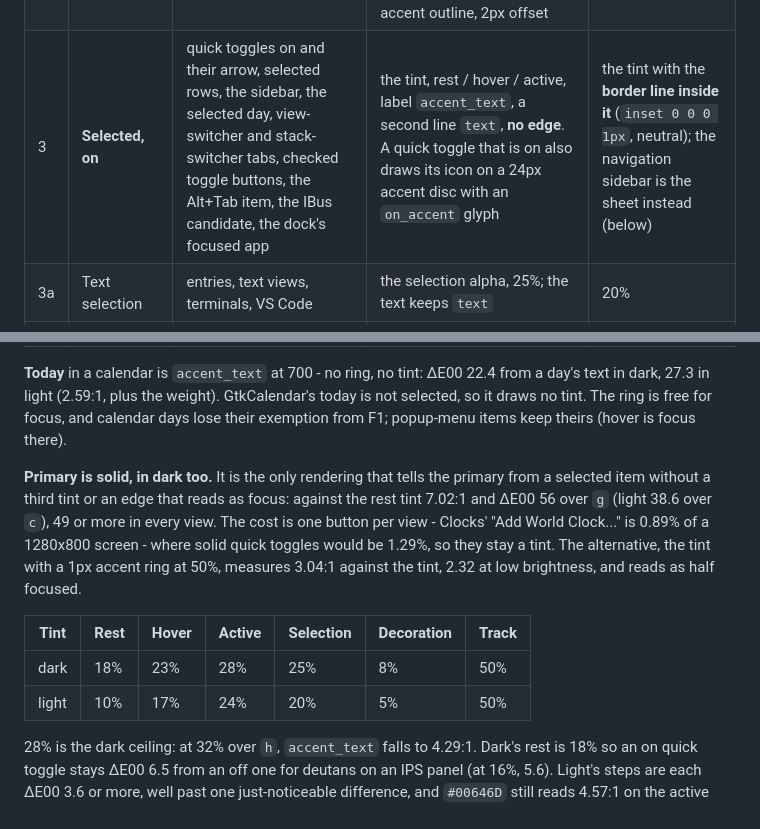
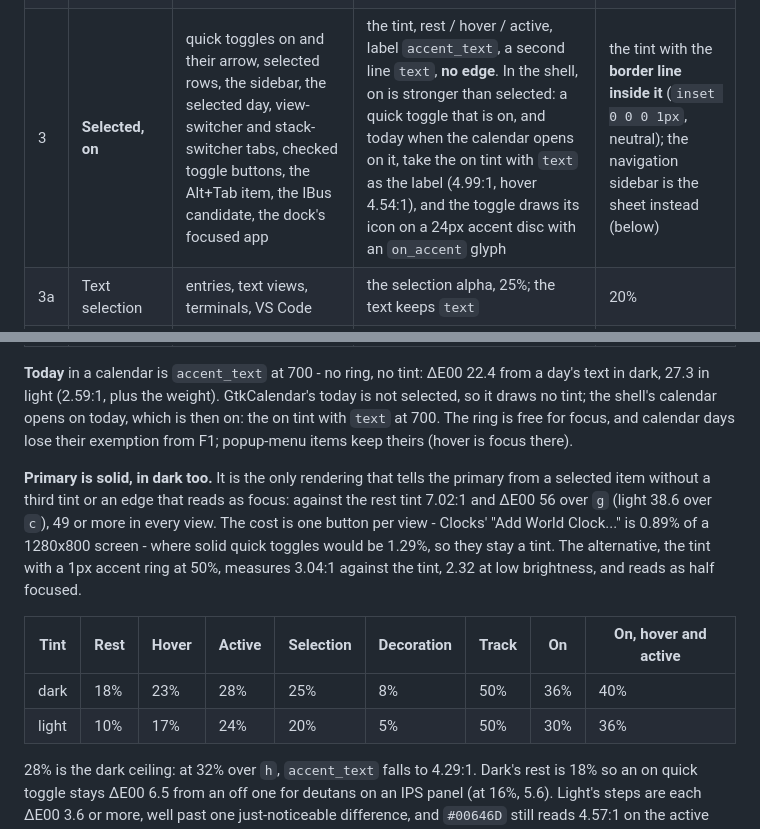
Before and after one commit to Construct-Linux/brand, a Markdown page: THEMING.md, 2 parts joined by grey strips. GitHub-like rendering.

Commit message:
THEMING: on is the on tint with text, in quick settings and today
The design review's rounds moved a shell toggle that is on, and today when the calendar opens on
it, from the selected tint with accent_text to the on tint (36%, hover 40%) with text: the
selected tint read as the same state as off. The table and row 3 now say so, with the label's
contrast on both steps.

Co-Authored-By: Claude Opus 5.5 <noreply@anthropic.com>

```diff
--- a/THEMING.md
+++ b/THEMING.md
@@ -118,7 +118,7 @@ level. Strongest first:
 |---|---|---|---|---|
 | 1 | **Brand** | the mark and the wordmark, Plymouth, the wallpaper, About, the installer. Never chrome: the Activities glyph is white | `brand.cyan` on ink or black only; a glow where the boot draws one | the mono mark, or the room in the light accent on the desk (the mark wallpaper); no cyan chrome |
 | 2 | **Primary action** | one per view: GTK's `suggested-action`; the shell dialog's default (prompt, polkit, unlock); a banner's or an infobar's button | **solid accent**, label `on_accent` at 700 (12.34:1). Hover and active: `on_accent` at 8% and 16% over the fill; disabled: opacity 0.5. Focus: in the shell an inset 2px ring in `on_accent` inside the fill; in GTK the 2px accent outline, 2px offset | solid `#007A85`, white label at 700 (5.09:1); the same states; focus an inset 2px white or the offset outline |
-| 3 | **Selected, on** | quick toggles on and their arrow, selected rows, the sidebar, the selected day, view-switcher and stack-switcher tabs, checked toggle buttons, the Alt+Tab item, the IBus candidate, the dock's focused app | the tint, rest / hover / active, label `accent_text`, a second line `text`, **no edge**. A quick toggle that is on also draws its icon on a 24px accent disc with an `on_accent` glyph | the tint with the **border line inside it** (`inset 0 0 0 1px`, neutral); the navigation sidebar is the sheet instead (below) |
+| 3 | **Selected, on** | quick toggles on and their arrow, selected rows, the sidebar, the selected day, view-switcher and stack-switcher tabs, checked toggle buttons, the Alt+Tab item, the IBus candidate, the dock's focused app | the tint, rest / hover / active, label `accent_text`, a second line `text`, **no edge**. In the shell, on is stronger than selected: a quick toggle that is on, and today when the calendar opens on it, take the on tint with `text` as the label (4.99:1, hover 4.54:1), and the toggle draws its icon on a 24px accent disc with an `on_accent` glyph | the tint with the **border line inside it** (`inset 0 0 0 1px`, neutral); the navigation sidebar is the sheet instead (below) |
 | 3a | Text selection | entries, text views, terminals, VS Code | the selection alpha, 25%; the text keeps `text` | 20% |
 | 3b | Selected on imagery | window thumbnails (the screenshot UI, the workspace thumbnails), Settings' style previews | a 2px frame in `text` plus the accent's check badge; no accent ring | the same |
 | 4 | **Indicator** | switch, checkbox, radio, slider fill, progress, the OSD's level, levelbar, badges, the dock's running dot, the workspace dot, the caret, the tab indicator, Calendar's now-strip | full accent, mark-sized. A switch's track is the accent at 50% (3.48:1 on `h`), its knob the full accent; the slider's knob stays `text` | `#007A85`; the track 50% (2.12:1: the knob carries the state) |
@@ -128,7 +128,7 @@ level. Strongest first:
 
 **Today** in a calendar is `accent_text` at 700 - no ring, no tint: ΔE00 22.4 from a day's text in
 dark, 27.3 in light (2.59:1, plus the weight). GtkCalendar's today is not selected, so it draws no
-tint. The ring is free for focus, and calendar days lose their exemption from F1; popup-menu items
+tint; the shell's calendar opens on today, which is then on: the on tint with `text` at 700. The ring is free for focus, and calendar days lose their exemption from F1; popup-menu items
 keep theirs (hover is focus there).
 
 **Primary is solid, in dark too.** It is the only rendering that tells the primary from a selected
@@ -138,10 +138,10 @@ over `g` (light 38.6 over `c`), 49 or more in every view. The cost is one button
 they stay a tint. The alternative, the tint with a 1px accent ring at 50%, measures 3.04:1 against
 the tint, 2.32 at low brightness, and reads as half focused.
 
-| Tint | Rest | Hover | Active | Selection | Decoration | Track |
-|---|---|---|---|---|---|---|
-| dark | 18% | 23% | 28% | 25% | 8% | 50% |
-| light | 10% | 17% | 24% | 20% | 5% | 50% |
+| Tint | Rest | Hover | Active | Selection | Decoration | Track | On | On, hover and active |
+|---|---|---|---|---|---|---|---|---|
+| dark | 18% | 23% | 28% | 25% | 8% | 50% | 36% | 40% |
+| light | 10% | 17% | 24% | 20% | 5% | 50% | 30% | 36% |
 
 28% is the dark ceiling: at 32% over `h`, `accent_text` falls to 4.29:1. Dark's rest is 18% so an
 on quick toggle stays ΔE00 6.5 from an off one for deutans on an IPS panel (at 16%, 5.6). Light's
```
